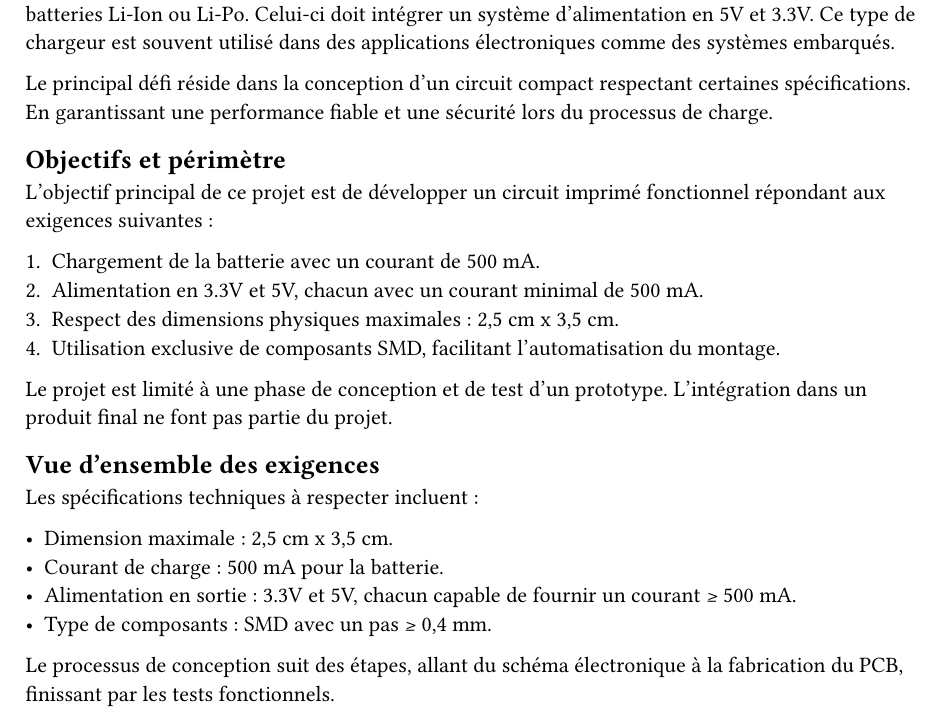
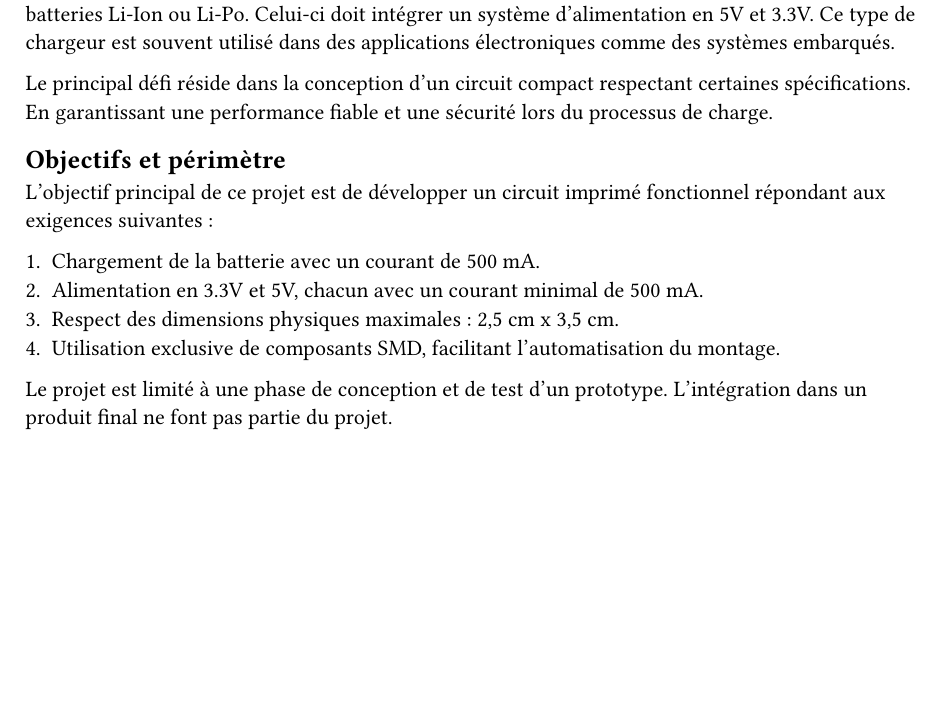
Before and after one commit to spyadrian/li-ion-charger-pcb, a Typst document (report/chapter/01_introduction.typ): part of the page, cut so that both start at the same text, the shorter picture padded with empty space. Compiled offline with Typst 0.15.

Commit message:
feat: remove duplicate par

```diff
--- a/report/chapter/01_introduction.typ
+++ b/report/chapter/01_introduction.typ
@@ -22,15 +22,3 @@ L’objectif principal de ce projet est de développer un circuit imprimé fonct
 
 Le projet est limité à une phase de conception et de test d’un prototype.
 L’intégration dans un produit final ne font pas partie du projet.
-
-
-== Vue d'ensemble des exigences
-
-Les spécifications techniques à respecter incluent :
-
-- Dimension maximale : 2,5 cm x 3,5 cm.
-- Courant de charge : 500 mA pour la batterie.
-- Alimentation en sortie : 3.3V et 5V, chacun capable de fournir un courant ≥ 500 mA.
-- Type de composants : SMD avec un pas ≥ 0,4 mm.
-
-Le processus de conception suit des étapes, allant du schéma électronique à la fabrication du PCB, finissant par les tests fonctionnels.
```
